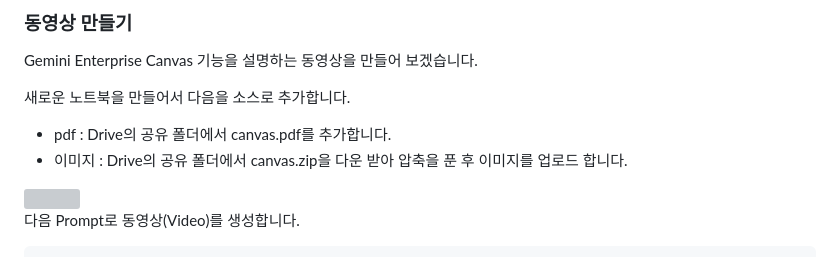
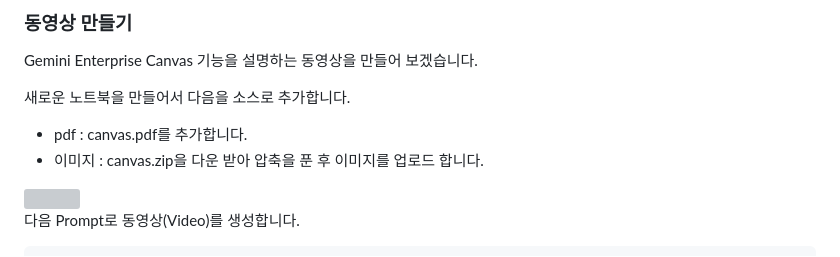
Before and after one commit to mee-nam-lee/gemini-enterprise-lab, a Markdown page: ge-lab-short/lab_no_drive.md, the part around the change. Drawn GitHub-style; grey boxes are pictures that could not be loaded.

Commit message:
Remove Google Drive references in canvas section of lab_no_drive.md

```diff
--- a/ge-lab-short/lab_no_drive.md
+++ b/ge-lab-short/lab_no_drive.md
@@ -487,8 +487,8 @@ Gemini Enterprise Canvas 기능을 설명하는 동영상을 만들어 보겠습
 새로운 노트북을 만들어서 다음을 소스로 추가합니다.
 
 
-- pdf : Drive의 공유 폴더에서 canvas.pdf를 추가합니다.
-- 이미지 : Drive의 공유 폴더에서 canvas.zip을 다운 받아 압축을 푼 후 이미지를 업로드 합니다.
+- pdf : canvas.pdf를 추가합니다.
+- 이미지 : canvas.zip을 다운 받아 압축을 푼 후 이미지를 업로드 합니다.
 
 <img src="https://raw.githubusercontent.com/mee-nam-lee/gemini-enterprise-lab/refs/heads/main/ge-lab-short/images/canvas_video.png" width="442" alt="">
 
```
